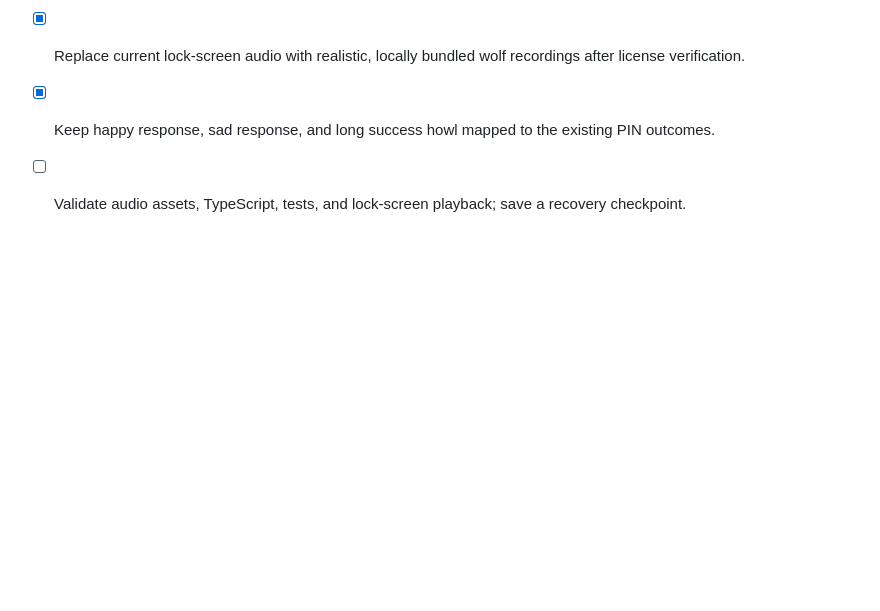
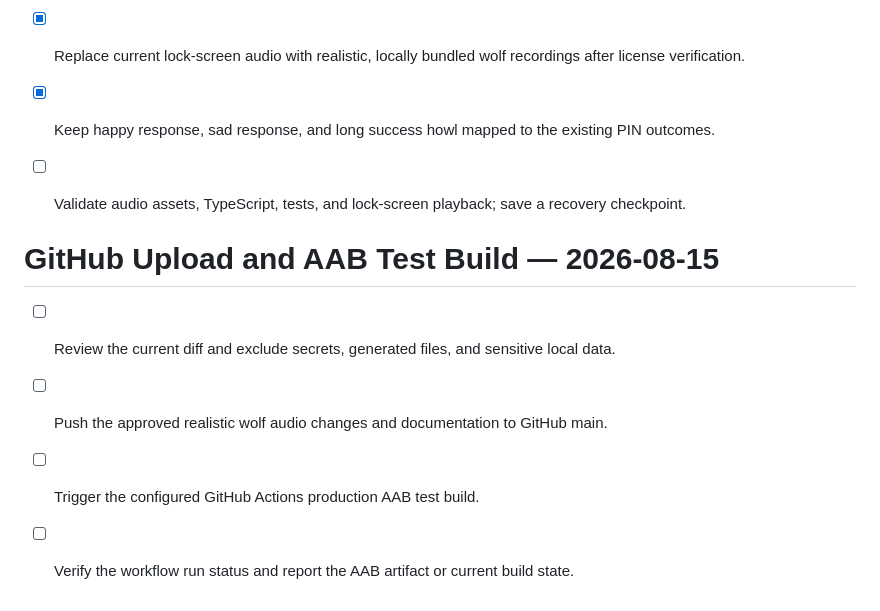
Before and after one commit to toufikben/imanote-diary, a Markdown page: todo.md, the part around the change. GitHub-like rendering; blank space fills up the shorter version.

Commit message:
docs: track real wolf audio upload and AAB build

```diff
--- a/todo.md
+++ b/todo.md
@@ -173,3 +173,10 @@
 - [x] Replace current lock-screen audio with realistic, locally bundled wolf recordings after license verification.
 - [x] Keep happy response, sad response, and long success howl mapped to the existing PIN outcomes.
 - [ ] Validate audio assets, TypeScript, tests, and lock-screen playback; save a recovery checkpoint.
+
+
+# GitHub Upload and AAB Test Build — 2026-08-15
+- [ ] Review the current diff and exclude secrets, generated files, and sensitive local data.
+- [ ] Push the approved realistic wolf audio changes and documentation to GitHub main.
+- [ ] Trigger the configured GitHub Actions production AAB test build.
+- [ ] Verify the workflow run status and report the AAB artifact or current build state.
```
